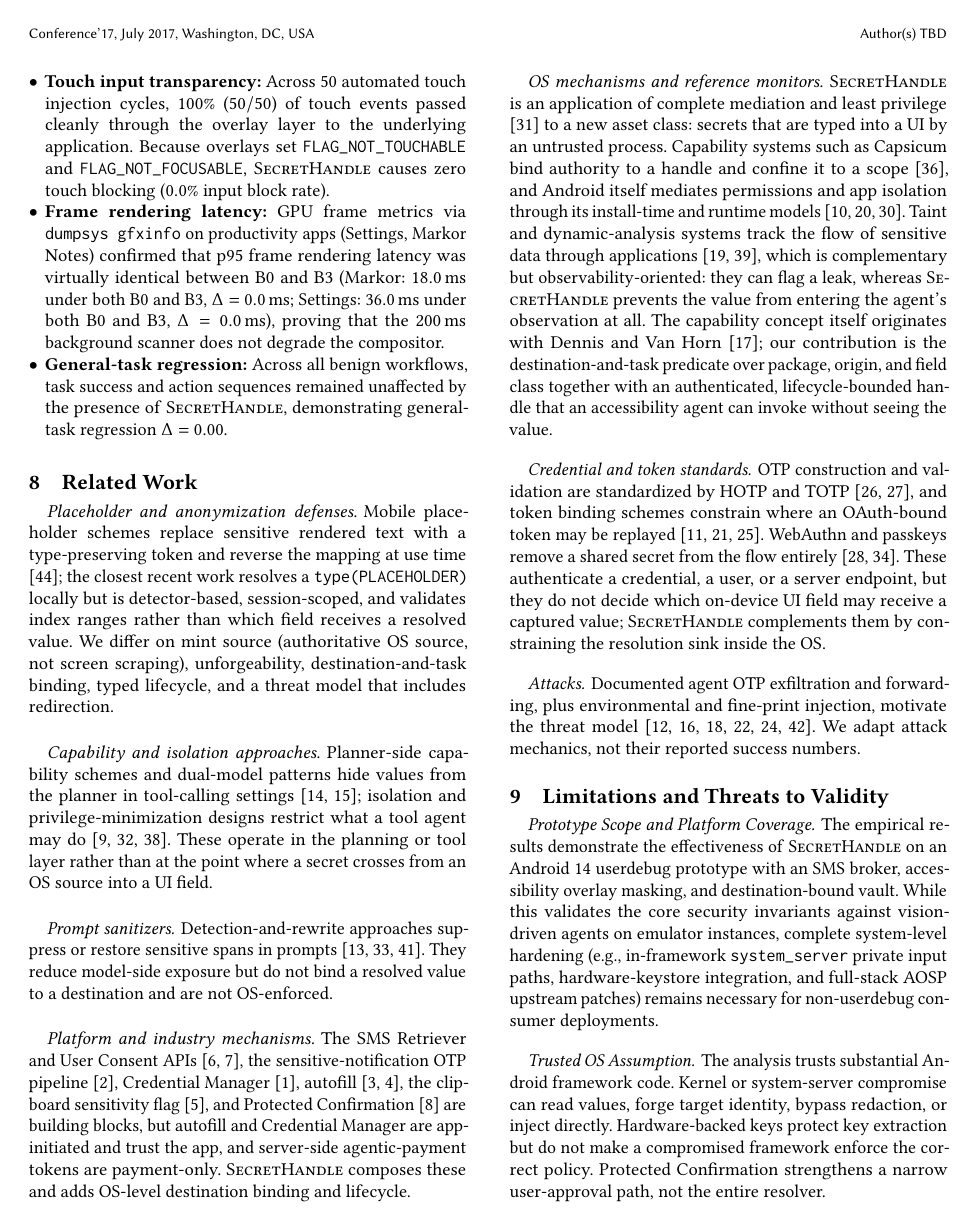
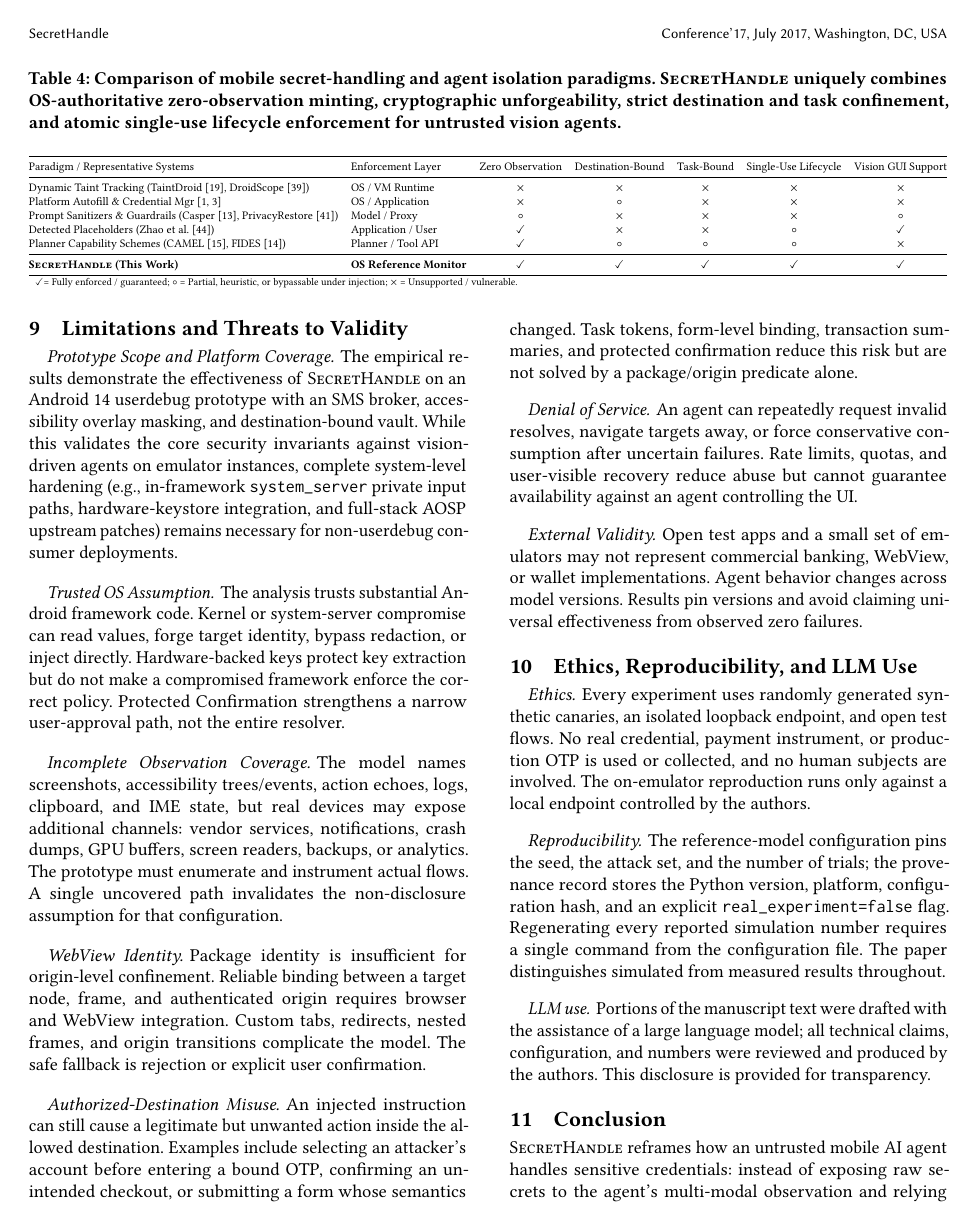
Before and after one commit to Thunggg/SecretHandle, a LaTeX paper (mobisys/main.tex, which reads mobisys/sections/related_work.tex): page 10 of 13 before the commit and page 11 of 14 after it. Compiled offline with pdfLaTeX.

Commit message:
feat(mobisys): add Table 2 multi-dimensional comparison matrix in related work

```diff
--- a/mobisys/sections/related_work.tex
+++ b/mobisys/sections/related_work.tex
@@ -1,10 +1,30 @@
 \section{Related Work}
 \label{sec:related}
 
-\paragraph{Placeholder and anonymization defenses.} Mobile placeholder schemes replace sensitive rendered text with a type-preserving token and reverse the mapping at use time \cite{zhao2026anonymization}; the closest recent work resolves a \texttt{type(PLACEHOLDER)} locally but is detector-based, session-scoped, and validates index ranges rather than which field receives a resolved value. We differ on mint source (authoritative OS source, not screen scraping), unforgeability, destination-and-task binding, typed lifecycle, and a threat model that includes redirection.
+\begin{table*}[t]
+\centering
+\small
+\caption{Comparison of mobile secret-handling and agent isolation paradigms. \SH{} uniquely combines OS-authoritative zero-observation minting, cryptographic unforgeability, strict destination and task confinement, and atomic single-use lifecycle enforcement for untrusted vision agents.}
+\label{tab:comparison}
+\resizebox{\textwidth}{!}{%
+\begin{tabular}{@{}llccccc@{}}
+\toprule
+Paradigm / Representative Systems & Enforcement Layer & Zero Observation & Destination-Bound & Task-Bound & Single-Use Lifecycle & Vision GUI Support \\
+\midrule
+Dynamic Taint Tracking (TaintDroid \cite{enck2010taintdroid}, DroidScope \cite{yan2012droidscope}) & OS / VM Runtime & $\times$ & $\times$ & $\times$ & $\times$ & $\times$ \\
+Platform Autofill \& Credential Mgr \cite{androidAutofill,androidCredentialManager} & OS / Application & $\times$ & $\circ$ & $\times$ & $\times$ & $\times$ \\
+Prompt Sanitizers \& Guardrails (Casper \cite{chong2024casper}, PrivacyRestore \cite{zeng2025privacyrestore}) & Model / Proxy & $\circ$ & $\times$ & $\times$ & $\times$ & $\circ$ \\
+Detected Placeholders (Zhao et al. \cite{zhao2026anonymization}) & Application / User & \checkmark & $\times$ & $\times$ & $\circ$ & \checkmark \\
+Planner Capability Schemes (CAMEL \cite{debenedetti2025camel}, FIDES \cite{costa2025fides}) & Planner / Tool API & \checkmark & $\circ$ & $\circ$ & $\circ$ & $\times$ \\
+\midrule
+\textbf{\SH{} (This Work)} & \textbf{OS Reference Monitor} & \textbf{\checkmark} & \textbf{\checkmark} & \textbf{\checkmark} & \textbf{\checkmark} & \textbf{\checkmark} \\
+\bottomrule
+\multicolumn{7}{l}{\footnotesize \checkmark = Fully enforced / guaranteed; $\circ$ = Partial, heuristic, or bypassable under injection; $\times$ = Unsupported / vulnerable.}
+\end{tabular}%
+}
+\end{table*}
 
-\paragraph{Capability and isolation approaches.} Planner-side capability schemes and dual-model patterns hide values from the planner in tool-calling settings \cite{debenedetti2025camel,costa2025fides}; isolation and privilege-minimization designs restrict what a tool agent may do \cite{bagdasarian2024airgap,wu2025isolategpt,shi2025progent}. These operate in the planning or tool layer rather than at the point where a secret crosses from an OS source into a UI field.
+Table~\ref{tab:comparison} summarizes the structural differences across contemporary secret-handling and agent-isolation paradigms. While existing defenses tackle individual aspects of the problem---such as post-hoc taint tracking, heuristic prompt rewriting, or planner-level tool mediation---none simultaneously guarantee zero plaintext observation and destination-bound resolution for vision-driven GUI agents.
 
-\paragraph{Prompt sanitizers.} Detection-and-rewrite approaches suppress or restore sensitive spans in prompts \cite{siyan2025papillon,zeng2025privacyrestore,chong2024casper}. They reduce model-side exposure but do not bind a resolved value to a destination and are not OS-enforced.
+\paragraph{Placeholder and anonymization defenses.} Mobile placeholder schemes replace sensitive rendered text with a type-preserving token and reverse the mapping at use time \cite{zhao2026anonymization}; the closest recent work resolves a \texttt{type(PLACEHOLDER)} locally but is detector-based, session-scoped, and validates index ranges rather than which field receives a resolved value. We differ fundamentally on mint source (authoritative OS source, not screen scraping), unforgeability, destination-and-task binding, typed lifecycle, and a threat model that includes redirection. As our empirical evaluation in Section~\ref{sec:evidence} demonstrates, unbound placeholder mechanisms remain completely vulnerable to Confused Deputy redirection ($30/30$ leakage under Attack~2), whereas \SH{} prevents redirection at the OS boundary.
 
-\paragraph{Platform and industry mechanisms.} The SMS Retriever and User Consent APIs \cite{androidSmsRetriever,androidSmsConsent}, the sensitive-notification OTP pipeline \cite{android15privacy}, Credential Manager \cite{androidCredentialManager}, autofill \cite{androidAutofill,androidAutofillServices}, the clipboard sensitivity flag \cite{androidClipboard}, and Protected Confirmation \cite{androidProtectedConfirmation} are building blocks, but autofill and Credential Manager are app-initiated and trust the app, and server-side agentic-payment tokens are payment-only. \SH{} composes these and adds OS-level destination binding and lifecycle.
```
Also changed, not shown: mobisys/main.pdf, mobisys/sections/related_work.tex (5 more changed lines), 3 other files.
